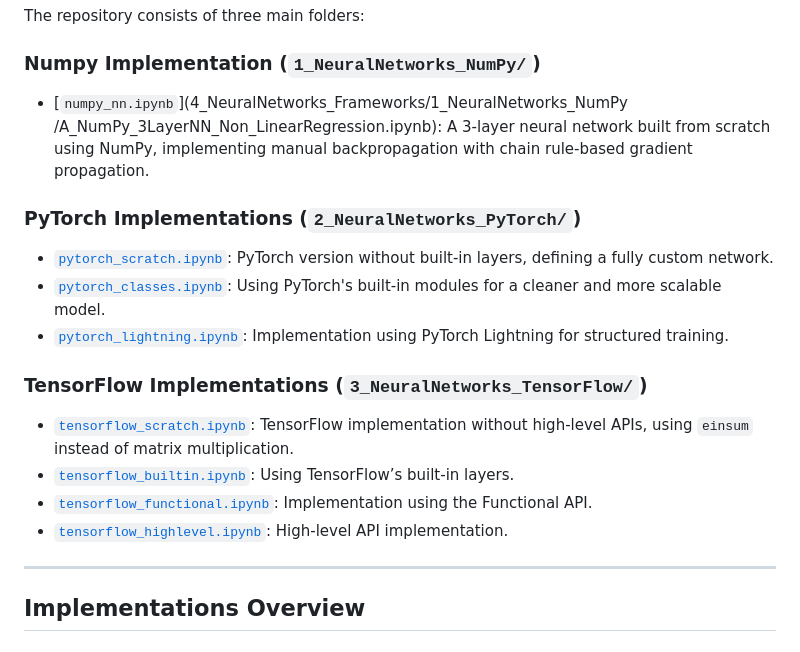
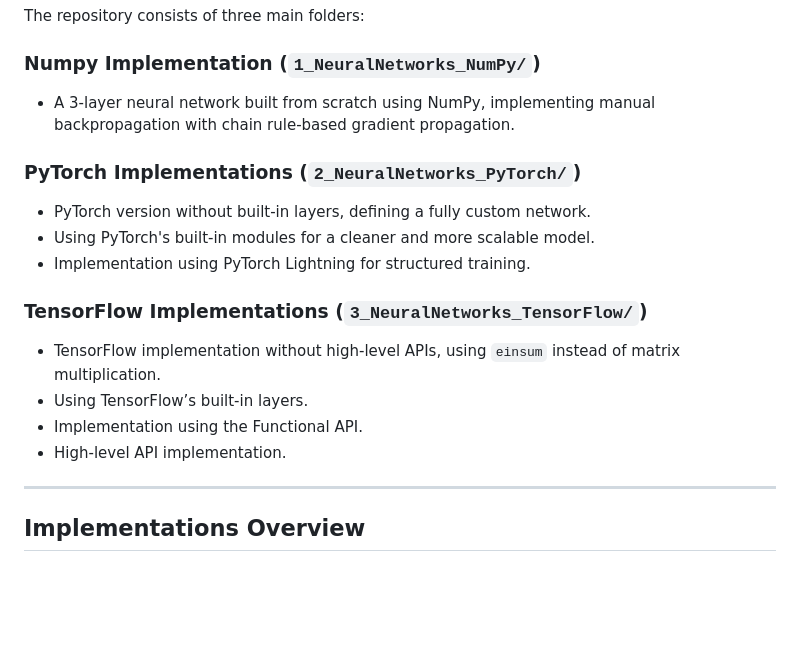
Before and after one commit to BharathiVetukuri/CMPE-258_DeepLearning, a Markdown page: 4_NeuralNetworks_Frameworks/readme.md, the part around the change. Rendered like a GitHub page; blank space fills up the shorter version.

```diff
--- a/4_NeuralNetworks_Frameworks/readme.md
+++ b/4_NeuralNetworks_Frameworks/readme.md
@@ -20,19 +20,18 @@ Additionally, the project follows the constraints and requirements specified in
 The repository consists of three main folders:
 
 ### **Numpy Implementation** (`1_NeuralNetworks_NumPy/`)
-- [`numpy_nn.ipynb`](4_NeuralNetworks_Frameworks/1_NeuralNetworks_NumPy
-/A_NumPy_3LayerNN_Non_LinearRegression.ipynb): A 3-layer neural network built from scratch using NumPy, implementing manual backpropagation with chain rule-based gradient propagation.
+- A 3-layer neural network built from scratch using NumPy, implementing manual backpropagation with chain rule-based gradient propagation.
 
 ### **PyTorch Implementations** (`2_NeuralNetworks_PyTorch/`)
-- [`pytorch_scratch.ipynb`](pytorch/pytorch_scratch.ipynb): PyTorch version without built-in layers, defining a fully custom network.
-- [`pytorch_classes.ipynb`](pytorch/pytorch_classes.ipynb): Using PyTorch's built-in modules for a cleaner and more scalable model.
-- [`pytorch_lightning.ipynb`](pytorch/pytorch_lightning.ipynb): Implementation using PyTorch Lightning for structured training.
+- PyTorch version without built-in layers, defining a fully custom network.
+- Using PyTorch's built-in modules for a cleaner and more scalable model.
+- Implementation using PyTorch Lightning for structured training.
 
 ### **TensorFlow Implementations** (`3_NeuralNetworks_TensorFlow/`)
-- [`tensorflow_scratch.ipynb`](tensorflow/tensorflow_scratch.ipynb): TensorFlow implementation without high-level APIs, using `einsum` instead of matrix multiplication.
-- [`tensorflow_builtin.ipynb`](tensorflow/tensorflow_builtin.ipynb): Using TensorFlow’s built-in layers.
-- [`tensorflow_functional.ipynb`](tensorflow/tensorflow_functional.ipynb): Implementation using the Functional API.
-- [`tensorflow_highlevel.ipynb`](tensorflow/tensorflow_highlevel.ipynb): High-level API implementation.
+- TensorFlow implementation without high-level APIs, using `einsum` instead of matrix multiplication.
+- Using TensorFlow’s built-in layers.
+- Implementation using the Functional API.
+- High-level API implementation.
 
 ---
 
```
